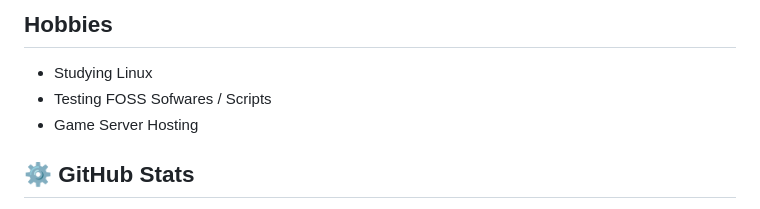
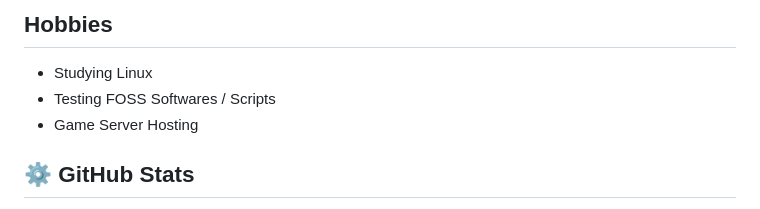
Before and after one commit to CodeBreakerRU/CodeBreakerRu, a Markdown page: README.md, the part around the change. Drawn GitHub-style.

```diff
--- a/README.md
+++ b/README.md
@@ -20,7 +20,7 @@ I am a dedicated System Administrator with over years of experience in managing
 
 ## Hobbies
 <ul><li>Studying Linux </li>
-<li>Testing FOSS Sofwares / Scripts </li>
+<li>Testing FOSS Softwares / Scripts </li>
 <li>Game Server Hosting </li></ul>
 
 ## ⚙️ GitHub Stats
```
